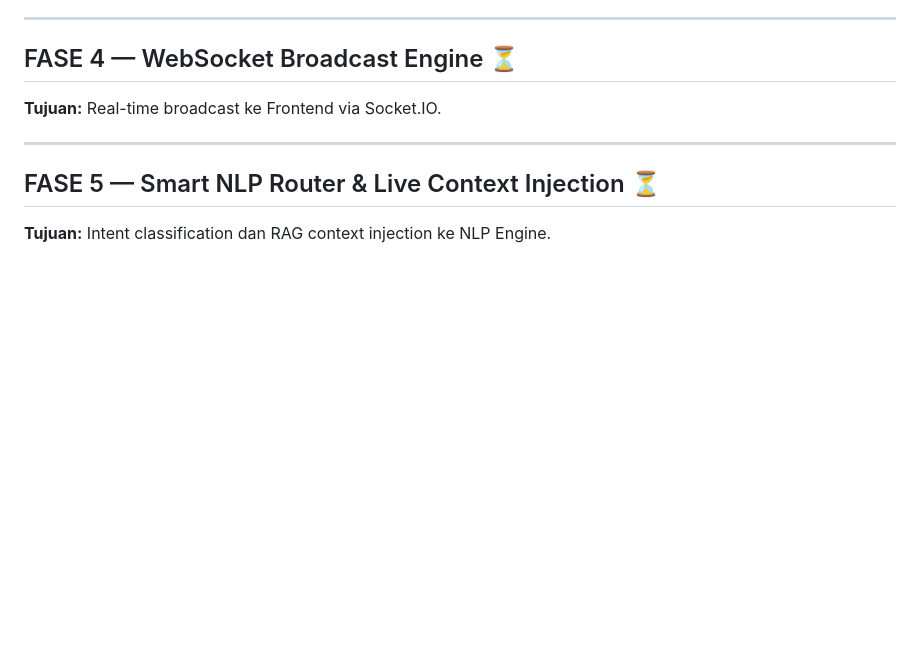
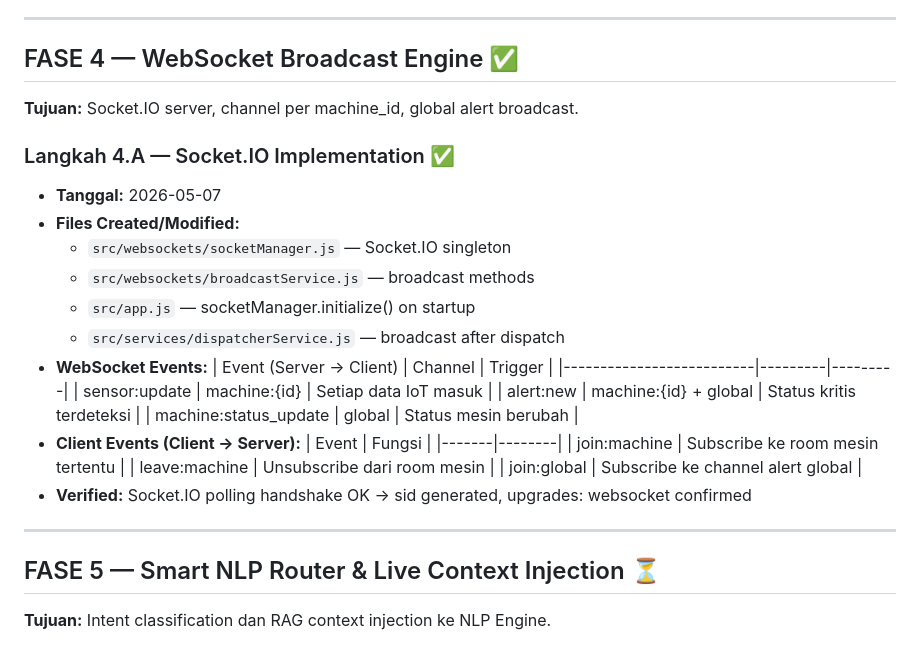
Before and after one commit to ZeroZennn/predictive-maintenance-monorepo, a Markdown page: HISTORY_LOG.md, the part around the change. Rendered like a GitHub page; blank space fills up the shorter version.

Commit message:
docs: update HISTORY_LOG & ADD DATA FLOW — Fase 4 complete

```diff
--- a/HISTORY_LOG.md
+++ b/HISTORY_LOG.md
@@ -183,8 +183,30 @@ dan mekanisme Dispatcher asinkron untuk Data Demultiplexing.
 
 ---
 
-## FASE 4 — WebSocket Broadcast Engine ⏳
-**Tujuan:** Real-time broadcast ke Frontend via Socket.IO.
+## FASE 4 — WebSocket Broadcast Engine ✅
+**Tujuan:** Socket.IO server, channel per machine_id, global alert broadcast.
+
+### Langkah 4.A — Socket.IO Implementation ✅
+- **Tanggal:** 2026-05-07
+- **Files Created/Modified:**
+  - `src/websockets/socketManager.js` — Socket.IO singleton
+  - `src/websockets/broadcastService.js` — broadcast methods
+  - `src/app.js` — socketManager.initialize() on startup
+  - `src/services/dispatcherService.js` — broadcast after dispatch
+- **WebSocket Events:**
+  | Event (Server → Client) | Channel | Trigger |
+  |--------------------------|---------|---------|
+  | sensor:update | machine:{id} | Setiap data IoT masuk |
+  | alert:new | machine:{id} + global | Status kritis terdeteksi |
+  | machine:status_update | global | Status mesin berubah |
+- **Client Events (Client → Server):**
+  | Event | Fungsi |
+  |-------|--------|
+  | join:machine | Subscribe ke room mesin tertentu |
+  | leave:machine | Unsubscribe dari room mesin |
+  | join:global | Subscribe ke channel alert global |
+- **Verified:** Socket.IO polling handshake OK
+  → sid generated, upgrades: websocket confirmed
 
 ---
 
```
Also changed, not shown: ALUR_SIMULASI_DATA.md (added).
